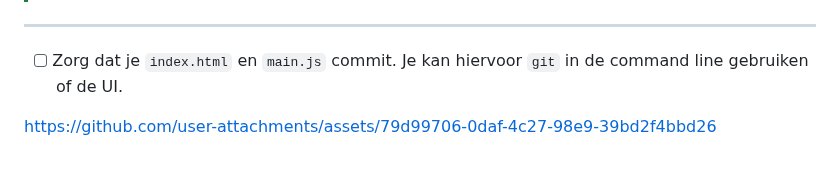
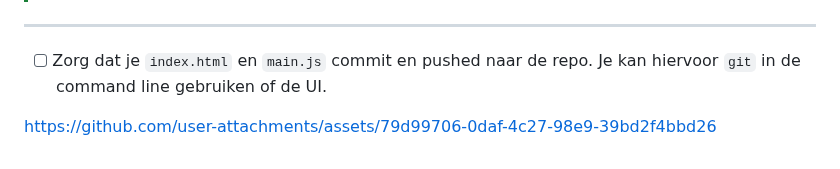
Before and after one commit to zoot-inge/maplibre-workshop-foss4gnl-2025, a Markdown page: deel_01.md, the part around the change. Rendered like a GitHub page.

```diff
--- a/deel_01.md
+++ b/deel_01.md
@@ -146,6 +146,6 @@ Als het goed is zie je nu het volgende eindresultaat
 
 ---
 
-- [ ] Zorg dat je `index.html` en `main.js` commit. Je kan hiervoor `git` in de command line gebruiken of de UI.
+- [ ] Zorg dat je `index.html` en `main.js` commit en pushed naar de repo. Je kan hiervoor `git` in de command line gebruiken of de UI.
 
 https://github.com/user-attachments/assets/79d99706-0daf-4c27-98e9-39bd2f4bbd26
```
